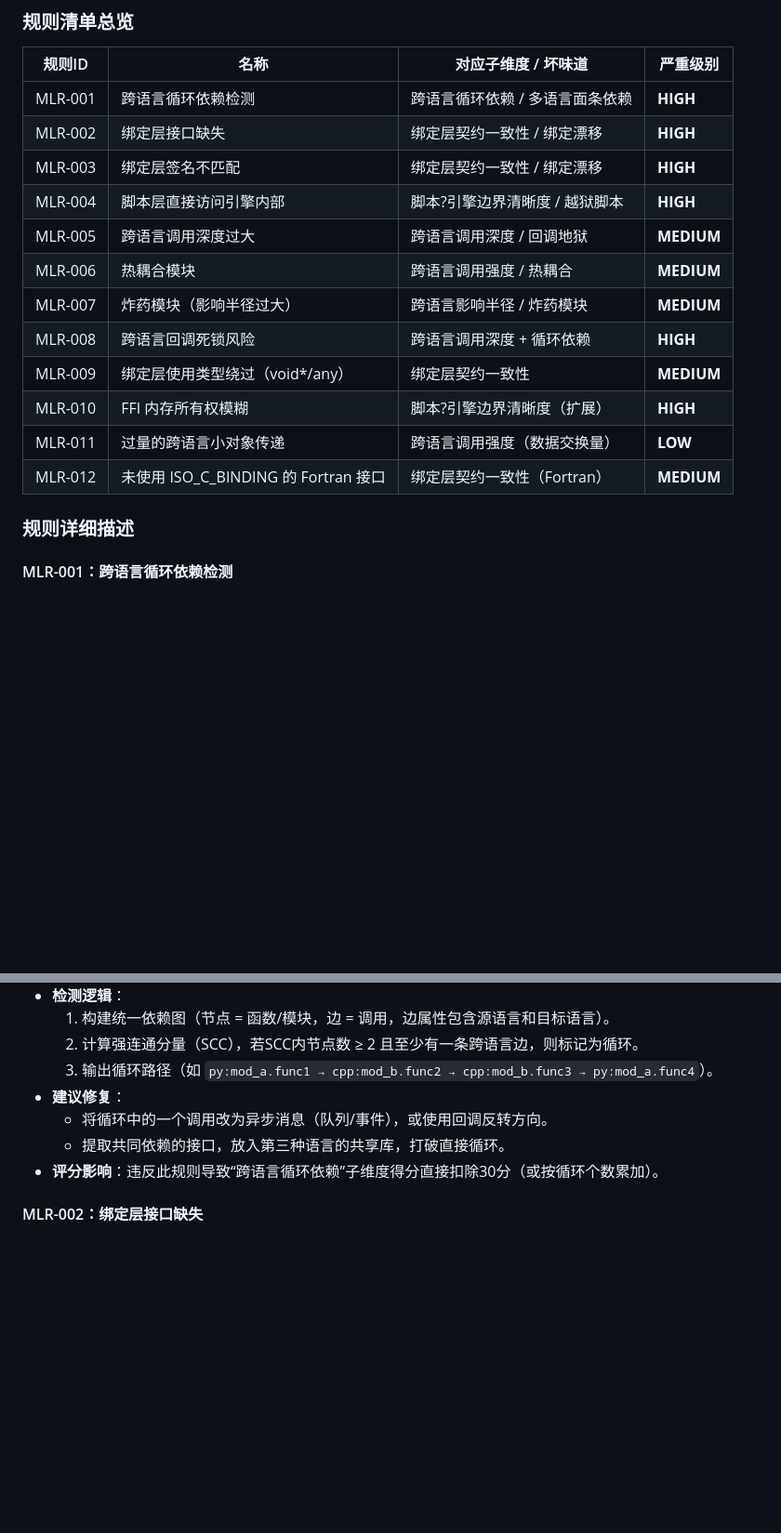
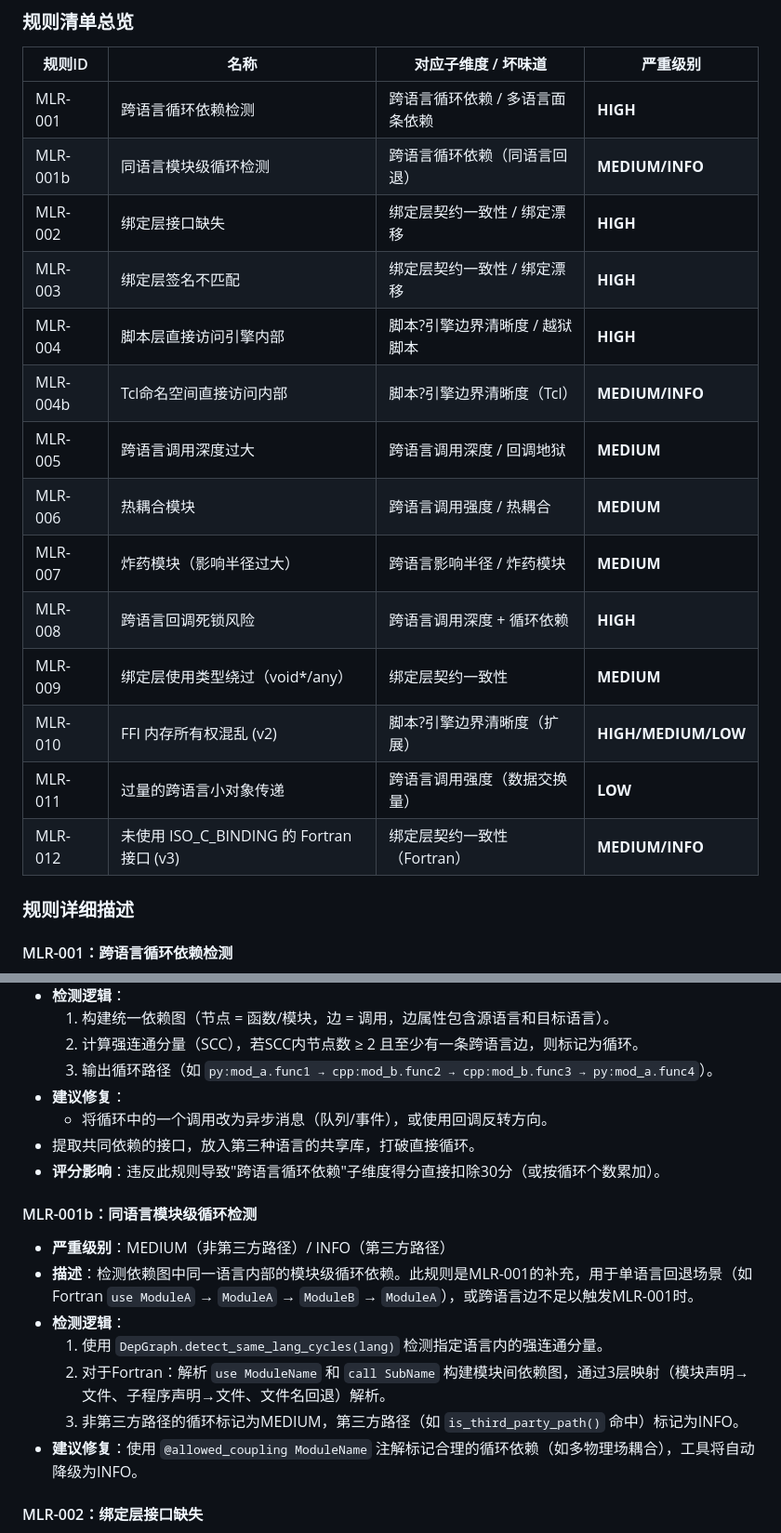
Before and after one commit to DevG1000/arch-quality, a Markdown page: docs/zh/多语言混合依赖评估指南.md, 2 parts joined by grey strips. Shown at 93% size. Rendered like a GitHub page; blank space fills up the shorter version.

```diff
--- a/docs/zh/多语言混合依赖评估指南.md
+++ b/docs/zh/多语言混合依赖评估指南.md
@@ -312,17 +312,19 @@ score = max(0, 100 - severity)
 | 规则ID | 名称 | 对应子维度 / 坏味道 | 严重级别 |
 |--------|------|-------------------|---------|
 | MLR-001 | 跨语言循环依赖检测 | 跨语言循环依赖 / 多语言面条依赖 | **HIGH** |
+| MLR-001b | 同语言模块级循环检测 | 跨语言循环依赖（同语言回退） | **MEDIUM/INFO** |
 | MLR-002 | 绑定层接口缺失 | 绑定层契约一致性 / 绑定漂移 | **HIGH** |
 | MLR-003 | 绑定层签名不匹配 | 绑定层契约一致性 / 绑定漂移 | **HIGH** |
 | MLR-004 | 脚本层直接访问引擎内部 | 脚本?引擎边界清晰度 / 越狱脚本 | **HIGH** |
+| MLR-004b | Tcl命名空间直接访问内部 | 脚本?引擎边界清晰度（Tcl） | **MEDIUM/INFO** |
 | MLR-005 | 跨语言调用深度过大 | 跨语言调用深度 / 回调地狱 | **MEDIUM** |
 | MLR-006 | 热耦合模块 | 跨语言调用强度 / 热耦合 | **MEDIUM** |
 | MLR-007 | 炸药模块（影响半径过大） | 跨语言影响半径 / 炸药模块 | **MEDIUM** |
 | MLR-008 | 跨语言回调死锁风险 | 跨语言调用深度 + 循环依赖 | **HIGH** |
 | MLR-009 | 绑定层使用类型绕过（void*/any） | 绑定层契约一致性 | **MEDIUM** |
-| MLR-010 | FFI 内存所有权模糊 | 脚本?引擎边界清晰度（扩展） | **HIGH** |
+| MLR-010 | FFI 内存所有权混乱 (v2) | 脚本?引擎边界清晰度（扩展） | **HIGH/MEDIUM/LOW** |
 | MLR-011 | 过量的跨语言小对象传递 | 跨语言调用强度（数据交换量） | **LOW** |
-| MLR-012 | 未使用 ISO_C_BINDING 的 Fortran 接口 | 绑定层契约一致性（Fortran） | **MEDIUM** |
+| MLR-012 | 未使用 ISO_C_BINDING 的 Fortran 接口 (v3) | 绑定层契约一致性（Fortran） | **MEDIUM/INFO** |
 
 ### 规则详细描述
 
@@ -336,8 +338,18 @@ score = max(0, 100 - severity)
   3. 输出循环路径（如 `py:mod_a.func1 → cpp:mod_b.func2 → cpp:mod_b.func3 → py:mod_a.func4`）。
 - **建议修复**：
   - 将循环中的一个调用改为异步消息（队列/事件），或使用回调反转方向。
-  - 提取共同依赖的接口，放入第三种语言的共享库，打破直接循环。
-- **评分影响**：违反此规则导致“跨语言循环依赖”子维度得分直接扣除30分（或按循环个数累加）。
+- 提取共同依赖的接口，放入第三种语言的共享库，打破直接循环。
+- **评分影响**：违反此规则导致"跨语言循环依赖"子维度得分直接扣除30分（或按循环个数累加）。
+
+#### MLR-001b：同语言模块级循环检测
+
+- **严重级别**：MEDIUM（非第三方路径）/ INFO（第三方路径）
+- **描述**：检测依赖图中同一语言内部的模块级循环依赖。此规则是MLR-001的补充，用于单语言回退场景（如Fortran `use ModuleA` → `ModuleA` → `ModuleB` → `ModuleA`），或跨语言边不足以触发MLR-001时。
+- **检测逻辑**：
+  1. 使用 `DepGraph.detect_same_lang_cycles(lang)` 检测指定语言内的强连通分量。
+  2. 对于Fortran：解析 `use ModuleName` 和 `call SubName` 构建模块间依赖图，通过3层映射（模块声明→文件、子程序声明→文件、文件名回退）解析。
+  3. 非第三方路径的循环标记为MEDIUM，第三方路径（如 `is_third_party_path()` 命中）标记为INFO。
+- **建议修复**：使用 `@allowed_coupling ModuleName` 注解标记合理的循环依赖（如多物理场耦合），工具将自动降级为INFO。
 
 #### MLR-002：绑定层接口缺失
 
```
Also changed, not shown: other parts of docs/zh/多语言混合依赖评估指南.md (+28 -24 lines), docs/zh/多语言混合依赖评估工具验证总结报告_2026-06-08.md (+55 -1 lines), 1 other file.
